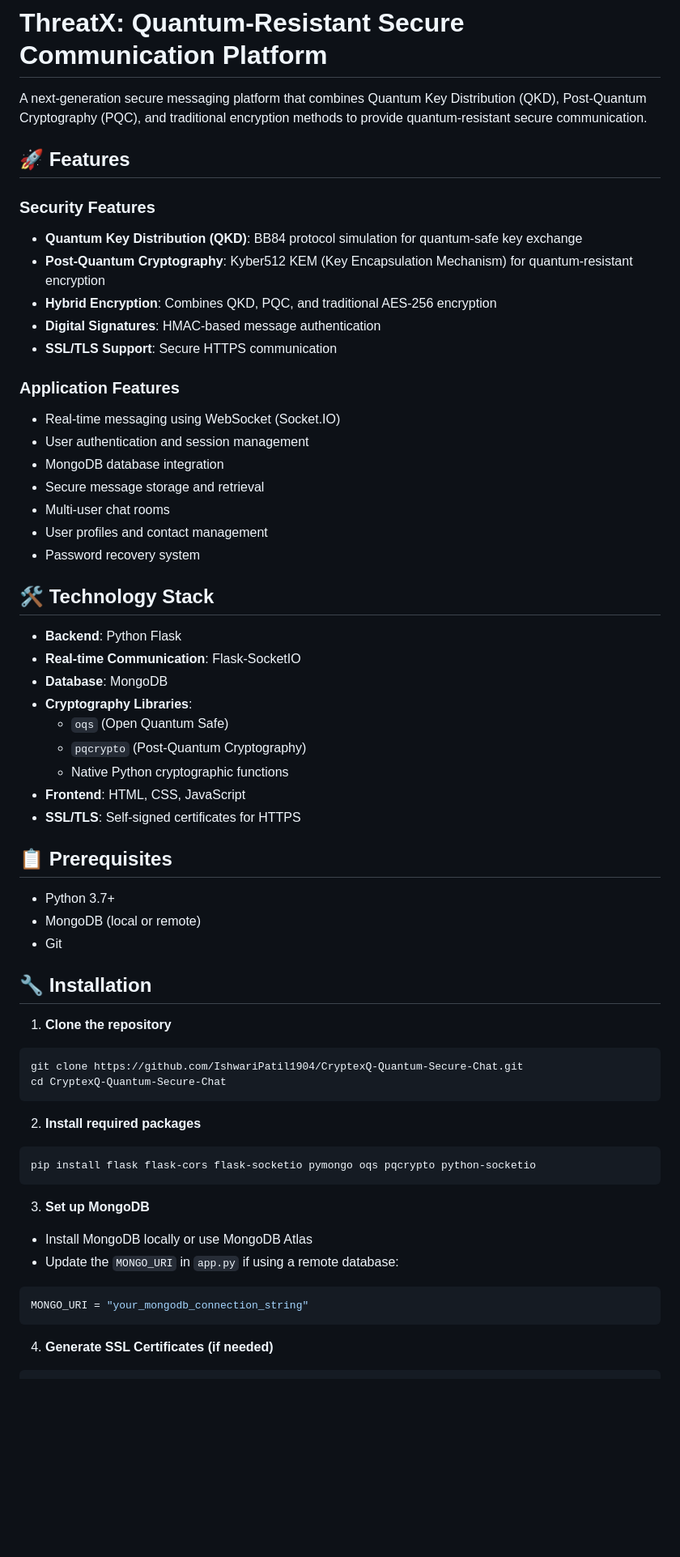
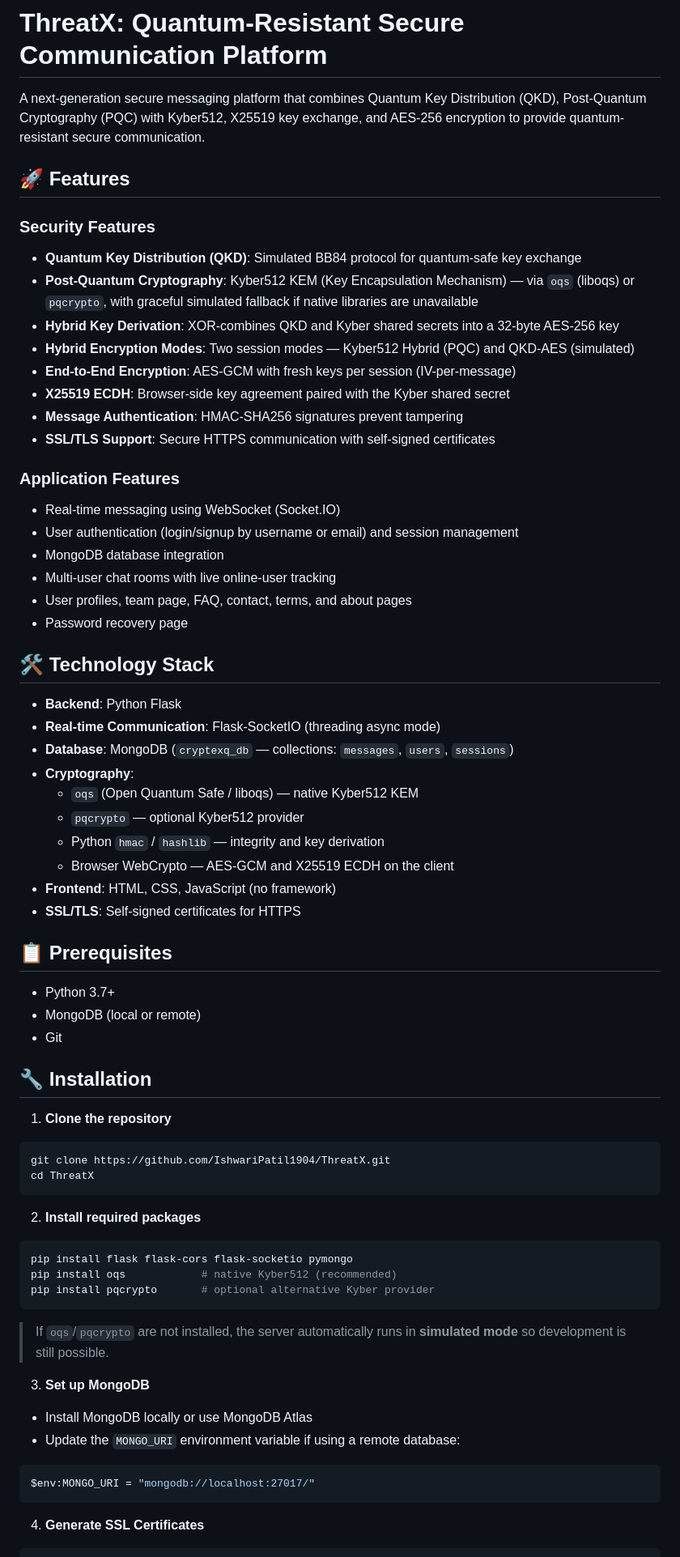
Before and after one commit to IshwariPatil1904/ThreatX, a Markdown page: README.md, the part around one of its changes. Shown at 81% size. Drawn GitHub-style; blank space fills up the shorter version.

````diff
--- a/README.md
+++ b/README.md
@@ -1,35 +1,38 @@
 # ThreatX: Quantum-Resistant Secure Communication Platform
 
-A next-generation secure messaging platform that combines Quantum Key Distribution (QKD), Post-Quantum Cryptography (PQC), and traditional encryption methods to provide quantum-resistant secure communication.
+A next-generation secure messaging platform that combines Quantum Key Distribution (QKD), Post-Quantum Cryptography (PQC) with Kyber512, X25519 key exchange, and AES-256 encryption to provide quantum-resistant secure communication.
 
 ## 🚀 Features
 
 ### Security Features
-- **Quantum Key Distribution (QKD)**: BB84 protocol simulation for quantum-safe key exchange
-- **Post-Quantum Cryptography**: Kyber512 KEM (Key Encapsulation Mechanism) for quantum-resistant encryption
-- **Hybrid Encryption**: Combines QKD, PQC, and traditional AES-256 encryption
-- **Digital Signatures**: HMAC-based message authentication
-- **SSL/TLS Support**: Secure HTTPS communication
+- **Quantum Key Distribution (QKD)**: Simulated BB84 protocol for quantum-safe key exchange
+- **Post-Quantum Cryptography**: Kyber512 KEM (Key Encapsulation Mechanism) — via `oqs` (liboqs) or `pqcrypto`, with graceful simulated fallback if native libraries are unavailable
+- **Hybrid Key Derivation**: XOR-combines QKD and Kyber shared secrets into a 32-byte AES-256 key
+- **Hybrid Encryption Modes**: Two session modes — Kyber512 Hybrid (PQC) and QKD-AES (simulated)
+- **End-to-End Encryption**: AES-GCM with fresh keys per session (IV-per-message)
+- **X25519 ECDH**: Browser-side key agreement paired with the Kyber shared secret
+- **Message Authentication**: HMAC-SHA256 signatures prevent tampering
+- **SSL/TLS Support**: Secure HTTPS communication with self-signed certificates
 
 ### Application Features
 - Real-time messaging using WebSocket (Socket.IO)
-- User authentication and session management
+- User authentication (login/signup by username or email) and session management
 - MongoDB database integration
-- Secure message storage and retrieval
-- Multi-user chat rooms
-- User profiles and contact management
-- Password recovery system
+- Multi-user chat rooms with live online-user tracking
+- User profiles, team page, FAQ, contact, terms, and about pages
+- Password recovery page
 
 ## 🛠️ Technology Stack
 
 - **Backend**: Python Flask
-- **Real-time Communication**: Flask-SocketIO
-- **Database**: MongoDB
-- **Cryptography Libraries**:
-  - `oqs` (Open Quantum Safe)
-  - `pqcrypto` (Post-Quantum Cryptography)
-  - Native Python cryptographic functions
-- **Frontend**: HTML, CSS, JavaScript
+- **Real-time Communication**: Flask-SocketIO (threading async mode)
+- **Database**: MongoDB (`cryptexq_db` — collections: `messages`, `users`, `sessions`)
+- **Cryptography**:
+  - `oqs` (Open Quantum Safe / liboqs) — native Kyber512 KEM
+  - `pqcrypto` — optional Kyber512 provider
+  - Python `hmac` / `hashlib` — integrity and key derivation
+  - Browser WebCrypto — AES-GCM and X25519 ECDH on the client
+- **Frontend**: HTML, CSS, JavaScript (no framework)
 - **SSL/TLS**: Self-signed certificates for HTTPS
 
 ## 📋 Prerequisites
@@ -42,21 +45,25 @@ A next-generation secure messaging platform that combines Quantum Key Distributi
 
 1. **Clone the repository**
 ```bash
-git clone https://github.com/IshwariPatil1904/CryptexQ-Quantum-Secure-Chat.git
-cd CryptexQ-Quantum-Secure-Chat
+git clone https://github.com/IshwariPatil1904/ThreatX.git
+cd ThreatX
 ```
 
 2. **Install required packages**
 ```bash
-pip install flask flask-cors flask-socketio pymongo oqs pqcrypto python-socketio
+pip install flask flask-cors flask-socketio pymongo
+pip install oqs            # native Kyber512 (recommended)
+pip install pqcrypto       # optional alternative Kyber provider
 ```
+
+> If `oqs`/`pqcrypto` are not installed, the server automatically runs in **simulated mode** so development is still possible.
 
 3. **Set up MongoDB**
 - Install MongoDB locally or use MongoDB Atlas
-- Update the `MONGO_URI` in `app.py` if using a remote database:
-```python
-MONGO_URI = "your_mongodb_connection_string"
+- Update the `MONGO_URI` environment variable if using a remote database:
+```powershell
+$env:MONGO_URI = "mongodb://localhost:27017/"
 ```
 
-4. **Generate SSL Certificates (if needed)**
+4. **Generate SSL Certificates**
 ```bash
````
Also changed, not shown: other parts of README.md (+50 -36 lines).
